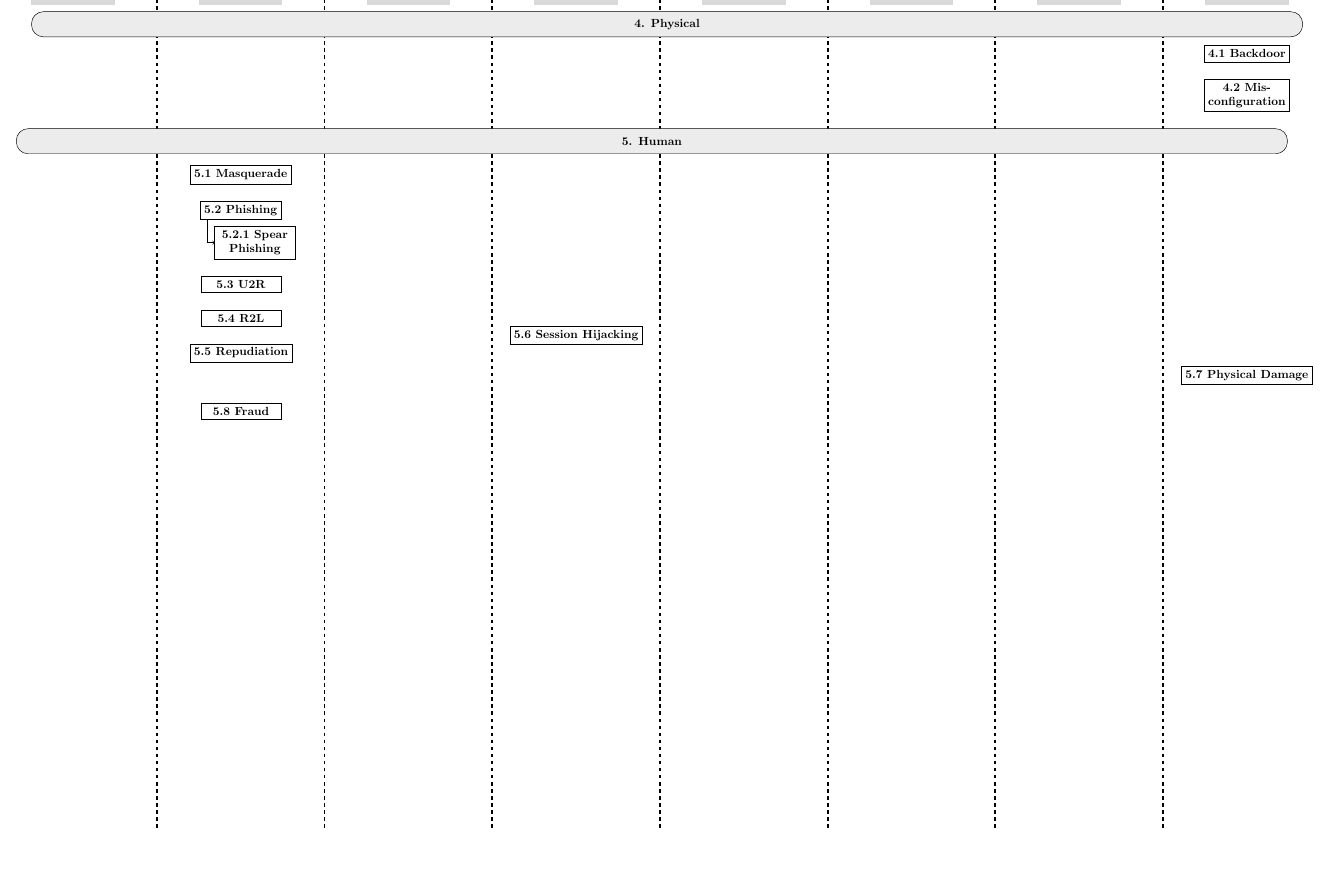
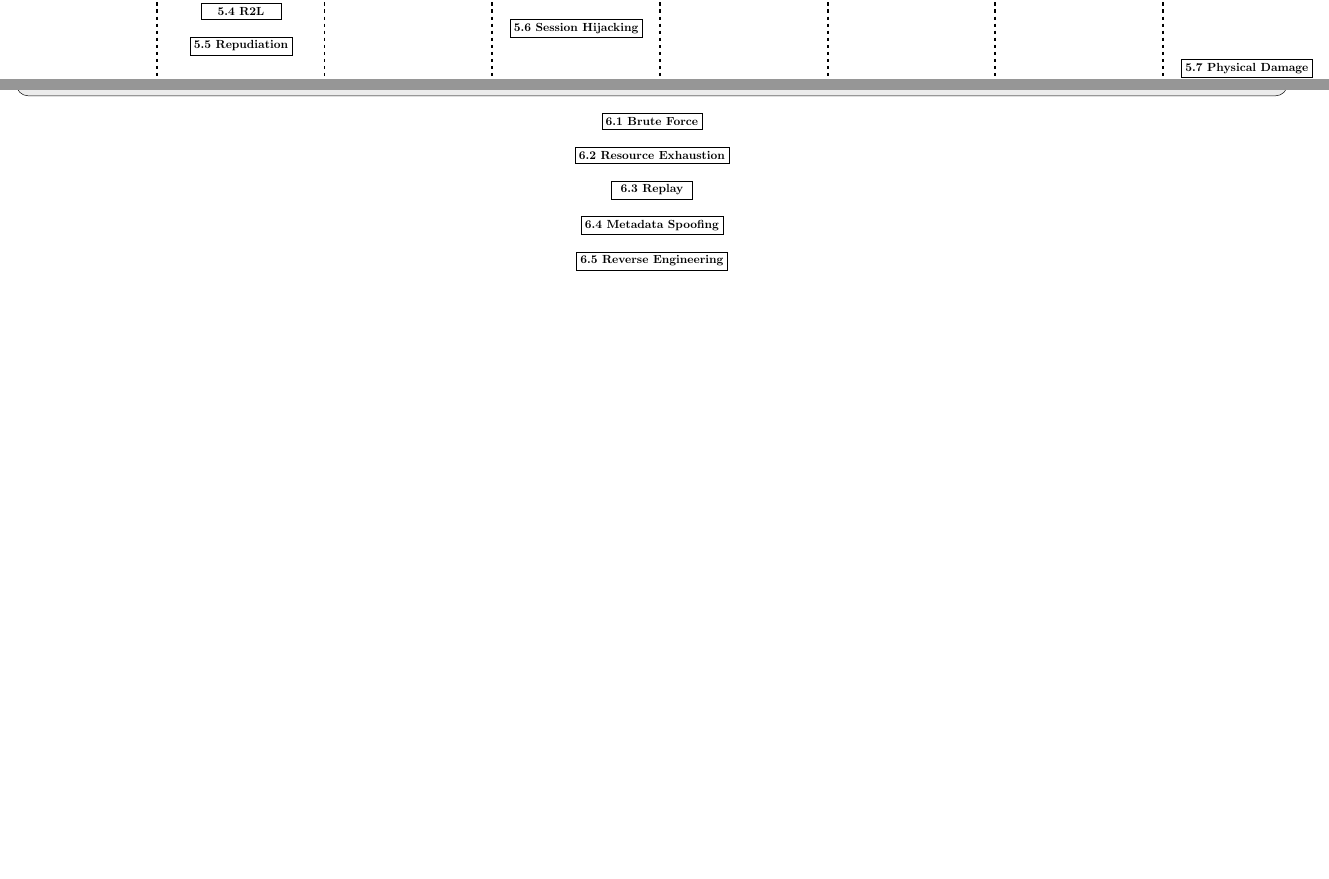
Before and after one commit to AbertayMachineLearningGroup/network-threats-taxonomy, a LaTeX document (Taxonomy/0-main.tex, which reads Taxonomy/6-others.tex): part of page 3 of 3 before the commit and two parts of pages 3 and 4 of 4 after it, the two joined at a grey line, cut at the place of the change, the shorter picture padded with empty space. Compiled offline with pdfLaTeX.

Commit message:
Adding attacks unrelated to OSI Model layers (Brute Force,  Resource Exhaustion, Replay, Metadata Spoofing and Reverse Engineering

```diff
--- a/Taxonomy/0-main.tex
+++ b/Taxonomy/0-main.tex
@@ -32,5 +32,5 @@
 \include{1-networking}
 \include{2-host_3-software}
 \include{4-physical_5-human}
-
+\include{6-others}
 \end{document}
--- /dev/null
+++ b/Taxonomy/6-others.tex
@@ -0,0 +1,11 @@
+\begin{tikzpicture}
+
+%%%%%%%%%%%%%%%%%%%%% Nodes %%%%%%%%%%%%%%%%%%%%%
+	\node [sectionblock] (others) {6. Attacks Unrelated to OSI Model Layers};
+    \node [block, below = \medY of others] (6_1) {6.1 Brute Force};
+    \node [block, below = \medY of 6_1] (6_2) {6.2 Resource Exhaustion};
+    \node [block, below = \medY of 6_2] (6_3) {6.3 Replay};
+    \node [block, below = \medY of 6_3] (6_4) {6.4 Metadata Spoofing};
+    \node [block, below = \medY of 6_4] (6_5) {6.5 Reverse Engineering};
+
+\end{tikzpicture}
```
